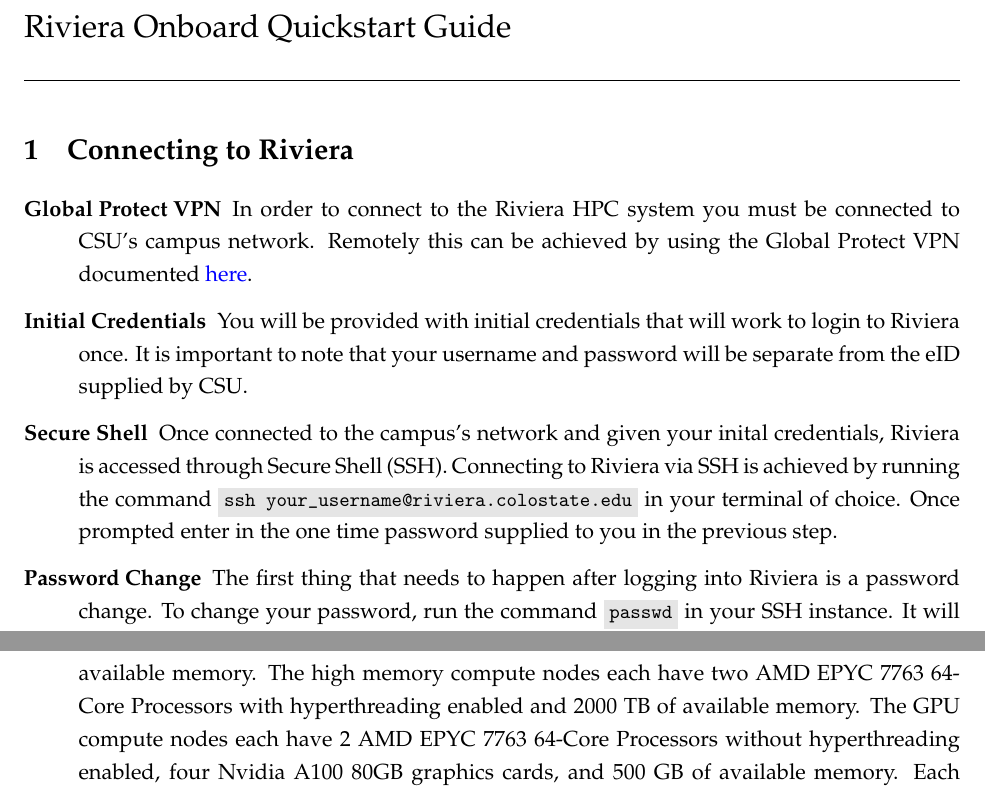
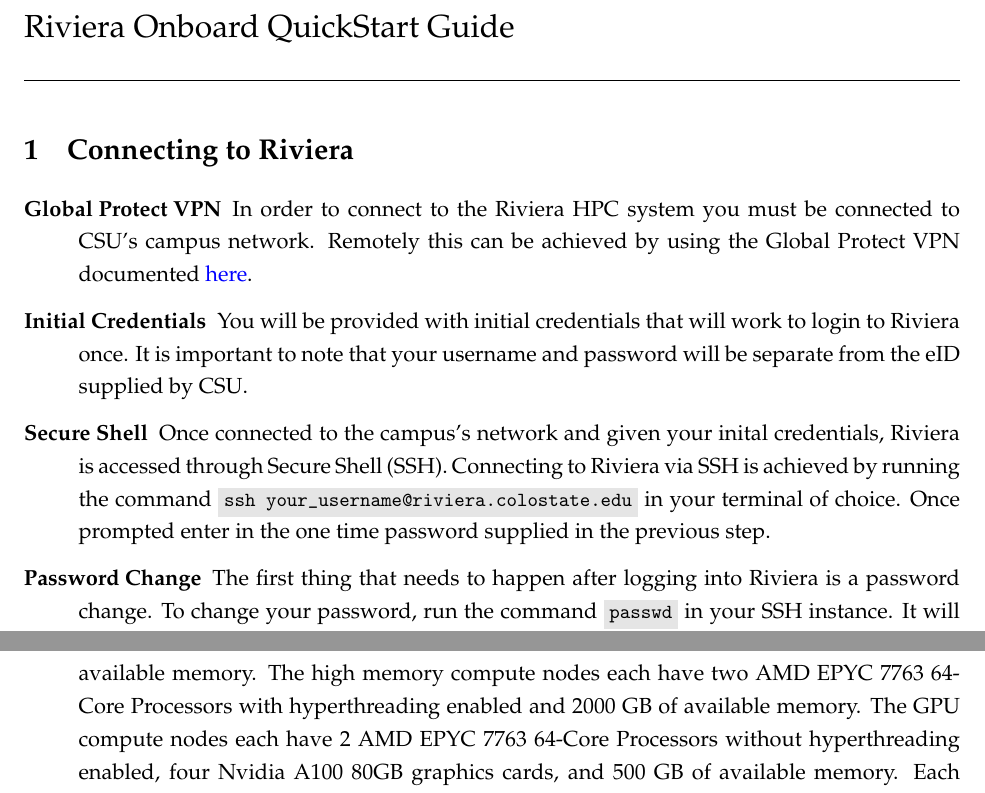
Before and after one commit to Ioscipescu/HPC_Docs, a LaTeX document (Onboard_QuickStart/main.tex): two parts of pages 1 and 2 of 2, joined at a grey line, cut so that both start at the same text. Compiled offline with pdfLaTeX.

Commit message:
Minor changes for correctness of information

```diff
--- a/Onboard_QuickStart/main.tex
+++ b/Onboard_QuickStart/main.tex
@@ -2,7 +2,7 @@
 
 \input{../header}
 
-\title{Riviera Onboard Quickstart Guide}
+\title{Riviera Onboard QuickStart Guide}
 
 \begin{document}
 \startdoc
@@ -12,7 +12,7 @@
 \begin{description}
     \item[Global Protect VPN] In order to connect to the Riviera HPC system you must be connected to CSU's campus network. Remotely this can be achieved by using the Global Protect VPN documented \href{https://csusystem.freshservice.com/support/solutions/folders/23000047198}{here}.
     \item[Initial Credentials] You will be provided with initial credentials that will work to login to Riviera once. It is important to note that your username and password will be separate from the eID supplied by CSU.
-    \item[Secure Shell] Once connected to the campus's network and given your inital credentials, Riviera is accessed through Secure Shell (SSH). Connecting to Riviera via SSH is achieved by running the command \mintinline{bash}|ssh your_username@riviera.colostate.edu| in your terminal of choice. Once prompted enter in the one time password supplied to you in the previous step.
+    \item[Secure Shell] Once connected to the campus's network and given your inital credentials, Riviera is accessed through Secure Shell (SSH). Connecting to Riviera via SSH is achieved by running the command \mintinline{bash}|ssh your_username@riviera.colostate.edu| in your terminal of choice. Once prompted enter in the one time password supplied in the previous step.
     \item[Password Change] The first thing that needs to happen after logging into Riviera is a password change. To change your password, run the command \mintinline{bash}|passwd| in your SSH instance. It will prompt you to enter your old password (the one time password supplied to you) and then to enter in your new password twice. Once you have reset your password make sure to save your new password in a secure location such as your personal password manager.
 \end{description}
 
@@ -20,7 +20,7 @@
 \begin{description}
     \item[Modules] Modules are packages preloaded onto Riviera for any user to use without needing to install from source. To view a list of available modules you can run the command \mintinline{bash}|module av|. To view a list of modules you have loaded you can run the command \mintinline{bash}|module list|. In order to do any sort of computing on the cluster you will need to load the slurm module. To load the module (or any other module) run the command \mintinline{bash}|module load slurm|. To unload a module you can run the command \mintinline{bash}|module unload module_name|, and to unload all modules you can run \mintinline{bash}|module purge|.
     \item[Space] Riviera at this time does not contain any scratch space. Instead, every user's home directory is served to them by NFS. Users should not keep over 500 GB of data in their home directory long term, and start out with a limit of 1 TB of available storage in their home directory. Riviera is not set up to handle confidential data.
-    \item[Available Resources] Riviera has three main types of compute nodes, CPU compute nodes, high memory CPU compute nodes, and GPU compute nodes. The CPU compute nodes each have 2 AMD EPYC 7763 64-Core Processors without hyperthreading enabled and 500 GB of available memory. The high memory compute nodes each have two AMD EPYC 7763 64-Core Processors with hyperthreading enabled and 2000 TB of available memory. The GPU compute nodes each have 2 AMD EPYC 7763 64-Core Processors without hyperthreading enabled, four Nvidia A100 80GB graphics cards, and 500 GB of available memory. Each compute node type also comes in three different run length options, they can be run with maximum 2 hour jobs, 1 day jobs, or 1 week jobs.
+    \item[Available Resources] Riviera has three main types of compute nodes, CPU compute nodes, high memory CPU compute nodes, and GPU compute nodes. The CPU compute nodes each have 2 AMD EPYC 7763 64-Core Processors without hyperthreading enabled and 500 GB of available memory. The high memory compute nodes each have two AMD EPYC 7763 64-Core Processors with hyperthreading enabled and 2000 GB of available memory. The GPU compute nodes each have 2 AMD EPYC 7763 64-Core Processors without hyperthreading enabled, four Nvidia A100 80GB graphics cards, and 500 GB of available memory. Each compute node type also comes in three different run length options, they can be run with maximum 2 hour jobs, 1 day jobs, or 1 week jobs.
     \item[Data Transfer] In order to transfer data to/from Riviera either SCP or rsync should be used. Rsync should be used preferentially for transferring large amounts of data. A basic tutorial on rsync can be found \href{https://linuxize.com/post/how-to-use-rsync-for-local-and-remote-data-transfer-and-synchronization/}{here} and a basic tutorial on SCP can be found \href{https://linuxize.com/post/how-to-use-scp-command-to-securely-transfer-files/}{here}.
     \item[Slurm] Slurm is the job scheduling system run by Riviera. It can enable users to schedule tasks using SBATCH scripts or to run on a compute node interactively. To run an SBATCH script you execute the command \mintinline{bash}|sbatch my_script.sh|. To run interactively you execute the command \mintinline{bash}|srun --partition=short-cpu --pty bash|, short-cpu is the default partition to run on but any partition can be specified depending on the resources needed. Once this command is run you will be running all further commands on the node selected until exiting using the command \mintinline{bash}|exit|.
     \item[Group Access] If a research group needs access to Riviera every user will have their own unique login instead of all users sharing a single login. From there group spaces can be set up for collaborative work.
```
